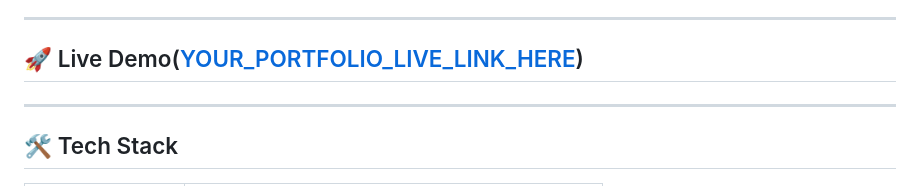
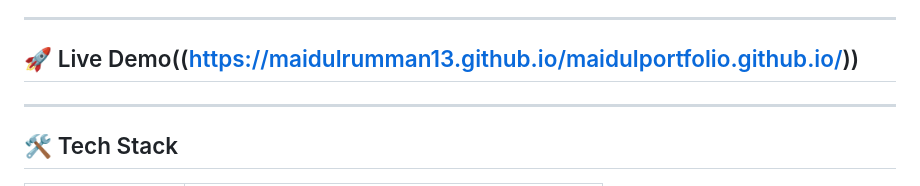
Before and after one commit to MaidulRumman13/maidulportfolio.github.io, a Markdown page: README.md, the part around the change. Rendered like a GitHub page.

Commit message:
Correct Live Demo link formatting
Fix formatting of the Live Demo link in README.

```diff
--- a/README.md
+++ b/README.md
@@ -22,7 +22,7 @@ A **professional, responsive, and comprehensive** data analytics portfolio showc
 
 ---
 
-## 🚀 Live Demo([YOUR_PORTFOLIO_LIVE_LINK_HERE](https://maidulrumman13.github.io/maidulportfolio.github.io/))
+## 🚀 Live Demo((https://maidulrumman13.github.io/maidulportfolio.github.io/))
 
 ---
 
```
